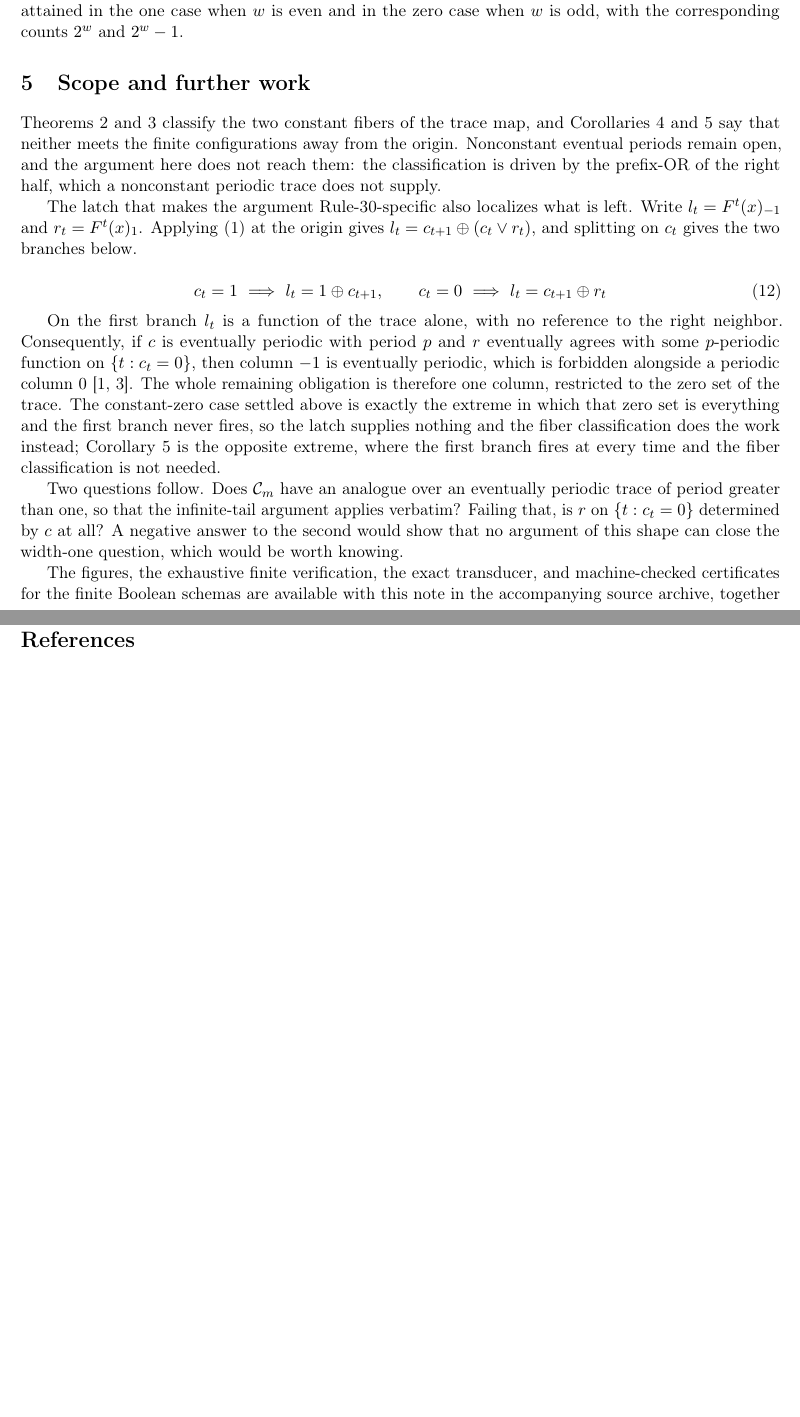
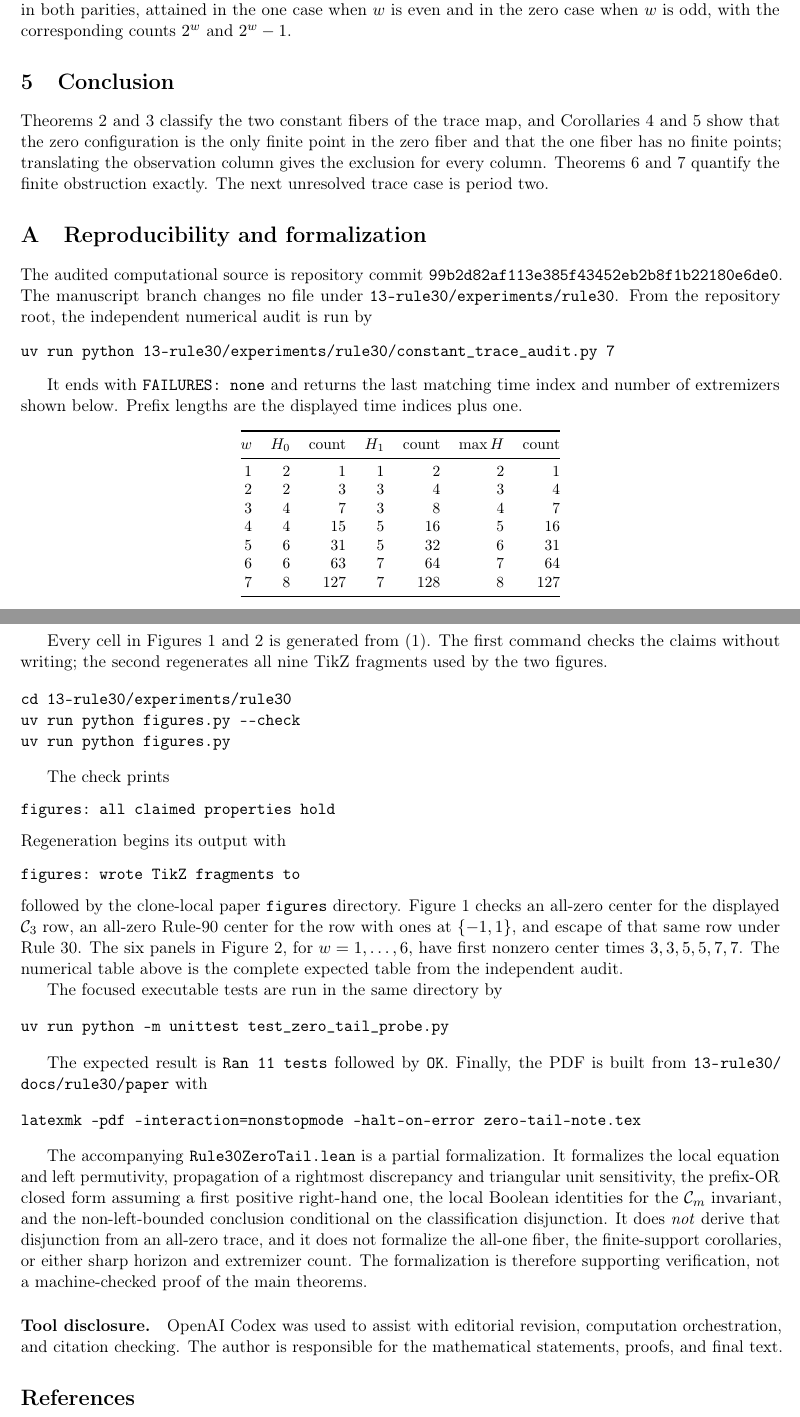
Before and after one commit to dcondrey/rule30, a LaTeX paper (docs/rule30/paper/zero-tail-note.tex): two parts of pages 5 and 6 of 6, joined at a grey line, cut so that both start at the same text, the shorter picture padded with empty space. Compiled offline with pdfLaTeX.

Commit message:
paper(rule30): prepare constant-trace note for arXiv

```diff
--- a/docs/rule30/paper/zero-tail-note.tex
+++ b/docs/rule30/paper/zero-tail-note.tex
@@ -2,13 +2,15 @@
 
 \usepackage[T1]{fontenc}
 \usepackage{amsmath,amssymb,amsthm}
+\usepackage{booktabs}
 \usepackage[margin=0.85in]{geometry}
 \usepackage{microtype}
 \usepackage[hidelinks]{hyperref}
 \hypersetup{
   pdftitle={Finite Configurations Cannot Generate a Constant Trace in Rule 30},
   pdfauthor={David Lee Condrey},
-  pdfsubject={Rule 30 finite-support constant-trace theorems}
+  pdfsubject={Rule 30 finite-support constant-trace theorems},
+  pdfkeywords={cellular automata, Rule 30, temporal trace, symbolic dynamics}
 }
 \usepackage{tikz}
 \usetikzlibrary{arrows.meta,positioning}
@@ -47,7 +49,7 @@
 
 \title{\vspace{-2.2em}Finite Configurations Cannot Generate a Constant Trace in Rule 30}
 \author{David Lee Condrey\\WritersLogic, Inc.\\\texttt{david@writerslogic.com}}
-\date{August 2026\vspace{-1.5em}}
+\date{September 2026\vspace{-1.5em}}
 
 \renewenvironment{abstract}{\small\quotation}{\endquotation}
 
@@ -393,56 +404,111 @@ exactly $2^w$ rows attain $w+1$ when $w$ is even, $2^w-1$ when $w$ is odd.
 For $x_0=0$ Theorem~\ref{thm:horizon} gives $2\lceil w/2\rceil$, which is $w$
 for even $w$ and $w+1$ for odd $w$; for $x_0=1$
 Theorem~\ref{thm:onehorizon} gives $q-1$, which is $w+1$ for even $w$ and $w$
-for odd $w$.  The maximum is $w+1$ in both parities, attained in the one case
+for odd $w$.  These quantities are the last matching time indices, so the
+corresponding prefix lengths are larger by one.  The maximum last index is
+$w+1$ in both parities, attained in the one case
 when $w$ is even and in the zero case when $w$ is odd, with the corresponding
 counts $2^w$ and $2^w-1$.
 \end{proof}
 
 
-\section{Scope and further work}
+\section{Conclusion}
 
 Theorems~\ref{thm:fiber} and~\ref{thm:onefiber} classify the two constant
 fibers of the trace map, and Corollaries~\ref{cor:finite}
-and~\ref{cor:constant} say that neither meets the finite configurations away
-from the origin.  Nonconstant eventual periods remain
-open, and the argument here does not reach them: the classification is driven
-by the prefix-OR of the right half, which a nonconstant periodic trace does not
-supply.
+and~\ref{cor:constant} show that the zero configuration is the only finite point
+in the zero fiber and that the one fiber has no finite points; translating the
+observation column gives the exclusion for every column.  Theorems
+\ref{thm:horizon} and~\ref{thm:onehorizon} quantify the finite obstruction
+exactly.  The next unresolved trace case is period two.
 
-The latch that makes the argument Rule-30-specific also localizes what is
-left.  Write $l_t=F^t(x)_{-1}$ and $r_t=F^t(x)_1$.  Applying \eqref{eq:rule30}
-at the origin gives $l_t=c_{t+1}\oplus(c_t\lor r_t)$, and splitting on $c_t$
-gives the two branches below.
+\appendix
+\section{Reproducibility and formalization}\label{app:repro}
 
-\begin{equation}\label{eq:latch}
- c_t=1\ \Longrightarrow\ l_t=1\oplus c_{t+1},
- \qquad
- c_t=0\ \Longrightarrow\ l_t=c_{t+1}\oplus r_t
-\end{equation}
+The audited computational source is repository commit
+\texttt{99b2d82af113e385f43452eb2b8f1b22180e6de0}.  The manuscript branch
+changes no file under \texttt{13-rule30/experiments/rule30}.  From the repository
+root, the independent numerical audit is run by
 
-On the first branch $l_t$ is a function of the trace alone, with no reference
-to the right neighbor.  Consequently, if $c$ is eventually periodic with period
-$p$ and $r$ eventually agrees with some $p$-periodic function on
-$\{t:c_t=0\}$, then column $-1$ is eventually periodic, which is forbidden
-alongside a periodic column $0$ \cite{jen,kopra}.  The whole remaining
-obligation is therefore one column, restricted to the zero set of the trace.
-The constant-zero case settled above is exactly the extreme in which that zero
-set is everything and the first branch never fires, so the latch supplies
-nothing and the fiber classification does the work instead;
-Corollary~\ref{cor:constant} is the opposite extreme, where the first branch
-fires at every time and the fiber classification is not needed.
+\begin{verbatim}
+uv run python 13-rule30/experiments/rule30/constant_trace_audit.py 7
+\end{verbatim}
 
-Two questions follow.  Does $\mathcal C_m$ have an analogue over an eventually
-periodic trace of period greater than one, so that the infinite-tail argument
-applies verbatim?  Failing that, is $r$ on $\{t:c_t=0\}$ determined by $c$ at
-all?  A negative answer to the second would show that no argument of this shape
-can close the width-one question, which would be worth knowing.
+It ends with \texttt{FAILURES: none} and returns the last matching time index
+and number of extremizers shown below.  Prefix lengths are the displayed time
+indices plus one.
 
-The figures, the exhaustive finite verification, the exact transducer, and
-machine-checked certificates for the finite Boolean schemas are available with
-this note in the accompanying source archive, together with a partial Lean~4
-formalization of the inductive core; every cell in Figures~\ref{fig:panels}
-and~\ref{fig:horizon} is computed from \eqref{eq:rule30}.
+\begin{center}
+\small
+\begin{tabular}{@{}rrrrrrr@{}}
+\toprule
+$w$ & $H_0$ & count & $H_1$ & count & $\max H$ & count\\
+\midrule
+1&2&1&1&2&2&1\\
+2&2&3&3&4&3&4\\
+3&4&7&3&8&4&7\\
+4&4&15&5&16&5&16\\
+5&6&31&5&32&6&31\\
+6&6&63&7&64&7&64\\
+7&8&127&7&128&8&127\\
+\bottomrule
+\end{tabular}
+\end{center}
+
+Every cell in Figures~\ref{fig:panels} and~\ref{fig:horizon} is generated from
+\eqref{eq:rule30}.  The first command checks the claims without writing; the
+second regenerates all nine TikZ fragments used by the two figures.
+
+\begin{verbatim}
+cd 13-rule30/experiments/rule30
+uv run python figures.py --check
+uv run python figures.py
+\end{verbatim}
+
+The check prints
+\begin{verbatim}
+figures: all claimed properties hold
+\end{verbatim}
+Regeneration begins its output with
+\begin{verbatim}
+figures: wrote TikZ fragments to
+\end{verbatim}
+followed by the clone-local paper \texttt{figures} directory.
+Figure~\ref{fig:panels} checks an all-zero center for the displayed
+$\mathcal C_3$ row, an all-zero Rule-90 center for the row with ones at
+$\{-1,1\}$, and escape of that same row under Rule 30.  The six panels in
+Figure~\ref{fig:horizon}, for $w=1,\ldots,6$, have first nonzero center times
+$3,3,5,5,7,7$.  The numerical table above is the complete expected table from
+the independent audit.
+
+The focused executable tests are run in the same directory by
+
+\begin{verbatim}
+uv run python -m unittest test_zero_tail_probe.py
+\end{verbatim}
+
+The expected result is \texttt{Ran 11 tests} followed by \texttt{OK}.  Finally,
+the PDF is built from \path{13-rule30/docs/rule30/paper} with
+
+\begin{verbatim}
+latexmk -pdf -interaction=nonstopmode -halt-on-error zero-tail-note.tex
+\end{verbatim}
+
+The accompanying \texttt{Rule30ZeroTail.lean} is a partial formalization.  It
+formalizes the local equation and left permutivity, propagation of a rightmost
+discrepancy and triangular unit sensitivity, the prefix-OR closed form assuming
+a first positive right-hand one, the local Boolean identities for the
+$\mathcal C_m$ invariant, and the non-left-bounded conclusion conditional on
+the classification disjunction.  It does \emph{not} derive that disjunction from
+an all-zero trace, and it does not formalize the all-one fiber, the finite-support
+corollaries, or either sharp horizon and extremizer count.  The formalization is
+therefore supporting verification, not a machine-checked proof of the main
+theorems.
+
+\paragraph{Tool disclosure.}
+OpenAI Codex was used to assist with editorial revision, computation
+orchestration, and citation checking.  The author is responsible for the
+mathematical statements, proofs, and final text.
 
 \begin{thebibliography}{5}\footnotesize
 \setlength{\itemsep}{1pt}\setlength{\parskip}{0pt}
```
Also changed, not shown: docs/rule30/paper/CITATION-AUDIT.md (added, +30 -0 lines), docs/rule30/paper/PUBLICATION-NOTES.md (+25 -11 lines), docs/rule30/paper/zero-tail-note.bib (+24 -0 lines), docs/rule30/paper/README.md, docs/rule30/paper/zero-tail-note.pdf, docs/rule30/paper/zero-tail-note.tex (88 more changed lines), 1 other file.
